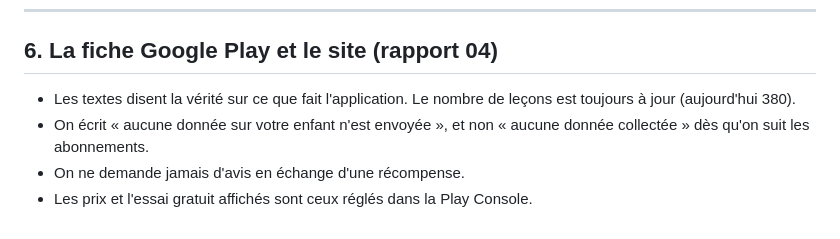
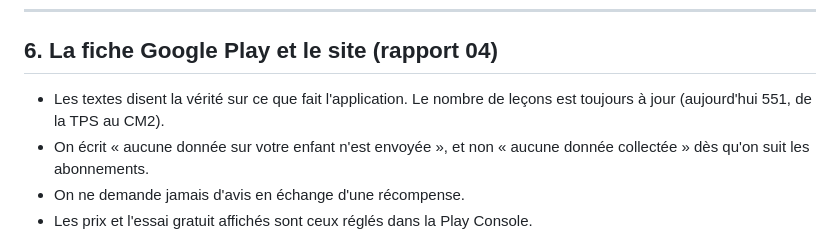
Before and after one commit to kidinou/petits-savants, a Markdown page: etude/00-REFERENTIEL.md, the part around the change. GitHub-like rendering.

Commit message:
Référentiel : 551 leçons, TPS au CM2
Co-Authored-By: Claude Opus 5.5 <noreply@anthropic.com>
Claude-Session: https://claude.ai/code/session_016WL4qrVomVZZXjbqgMQoMc

```diff
--- a/etude/00-REFERENTIEL.md
+++ b/etude/00-REFERENTIEL.md
@@ -113,7 +113,7 @@
 
 ## 6. La fiche Google Play et le site (rapport 04)
 
-- Les textes disent la vérité sur ce que fait l'application. Le nombre de leçons est toujours à jour (aujourd'hui 380).
+- Les textes disent la vérité sur ce que fait l'application. Le nombre de leçons est toujours à jour (aujourd'hui 551, de la TPS au CM2).
 - On écrit « aucune donnée sur votre enfant n'est envoyée », et non « aucune donnée collectée » dès qu'on suit les abonnements.
 - On ne demande jamais d'avis en échange d'une récompense.
 - Les prix et l'essai gratuit affichés sont ceux réglés dans la Play Console.
```
